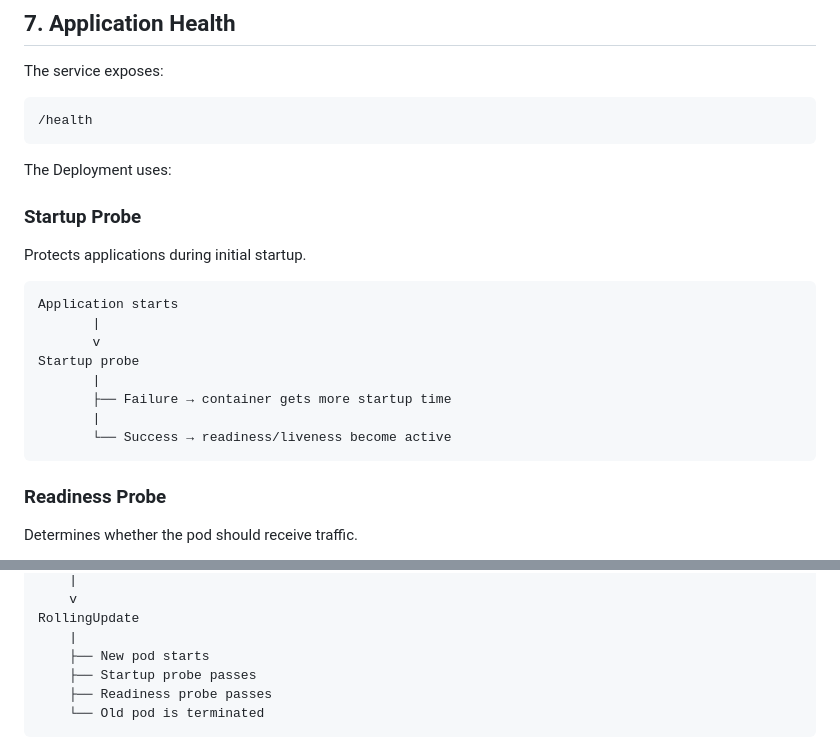
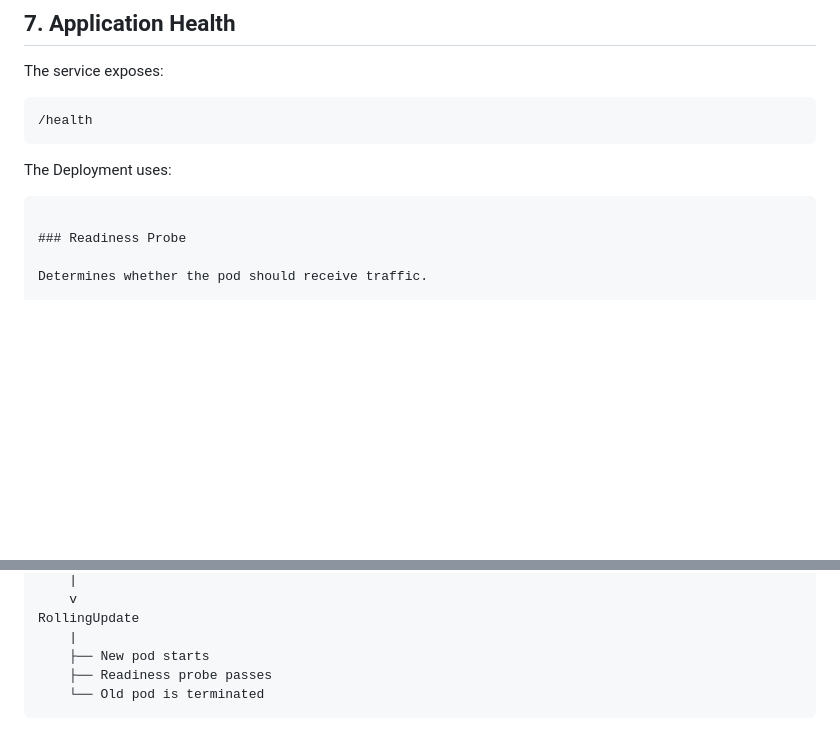
Before and after one commit to Mahi7001/brightedgeassign, a Markdown page: part1/ARCHITECTURE.md, 2 parts joined by grey strips. Rendered like a GitHub page; blank space fills up the shorter version.

````diff
--- a/part1/ARCHITECTURE.md
+++ b/part1/ARCHITECTURE.md
@@ -235,19 +235,6 @@ The service exposes:
 
 The Deployment uses:
 
-### Startup Probe
-
-Protects applications during initial startup.
-
-```text
-Application starts
-       |
-       v
-Startup probe
-       |
-       ├── Failure → container gets more startup time
-       |
-       └── Success → readiness/liveness become active
 ```
 
 ### Readiness Probe
@@ -478,7 +465,6 @@ Kubernetes applies changes
 RollingUpdate
     |
     ├── New pod starts
-    ├── Startup probe passes
     ├── Readiness probe passes
     └── Old pod is terminated
 ```
````
